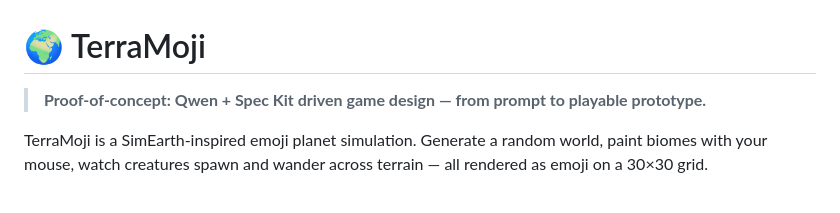
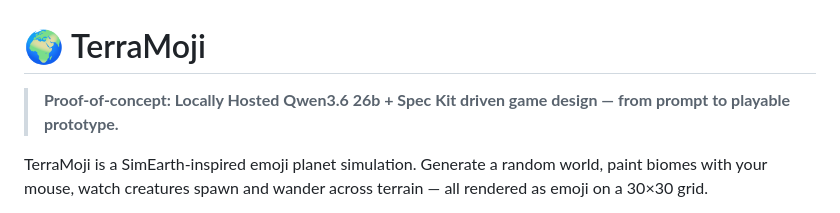
Before and after one commit to alexjyong/terramoji, a Markdown page: README.md, the part around the change. Rendered like a GitHub page.

Commit message:
Update project description in README.md

```diff
--- a/README.md
+++ b/README.md
@@ -1,6 +1,6 @@
 # 🌍 TerraMoji
 
-> **Proof-of-concept: Qwen + Spec Kit driven game design — from prompt to playable prototype.**
+> **Proof-of-concept: Locally Hosted Qwen3.6 26b + Spec Kit driven game design — from prompt to playable prototype.**
 
 TerraMoji is a SimEarth-inspired emoji planet simulation. Generate a random world, paint biomes with your mouse, watch creatures spawn and wander across terrain — all rendered as emoji on a 30×30 grid.
 
```
